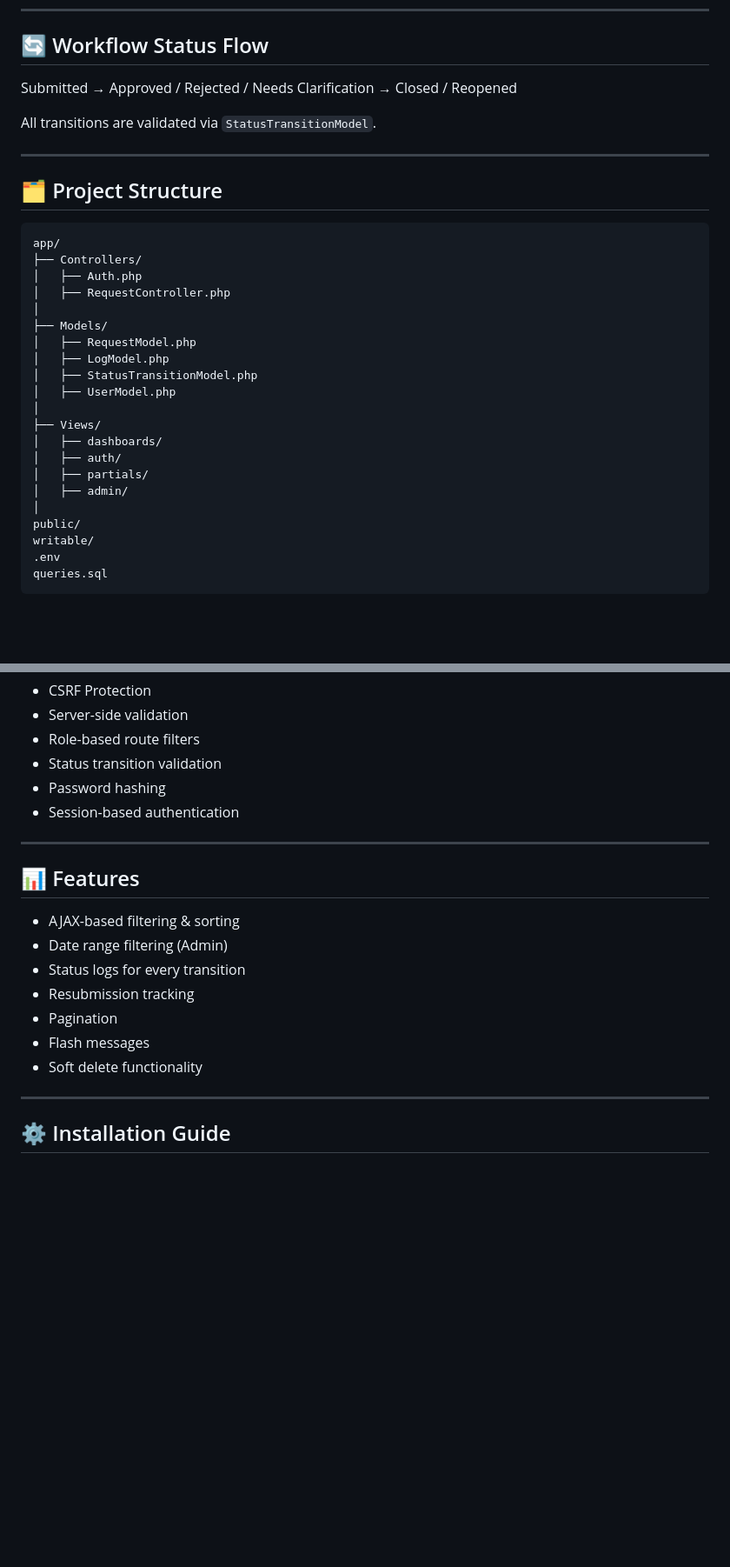
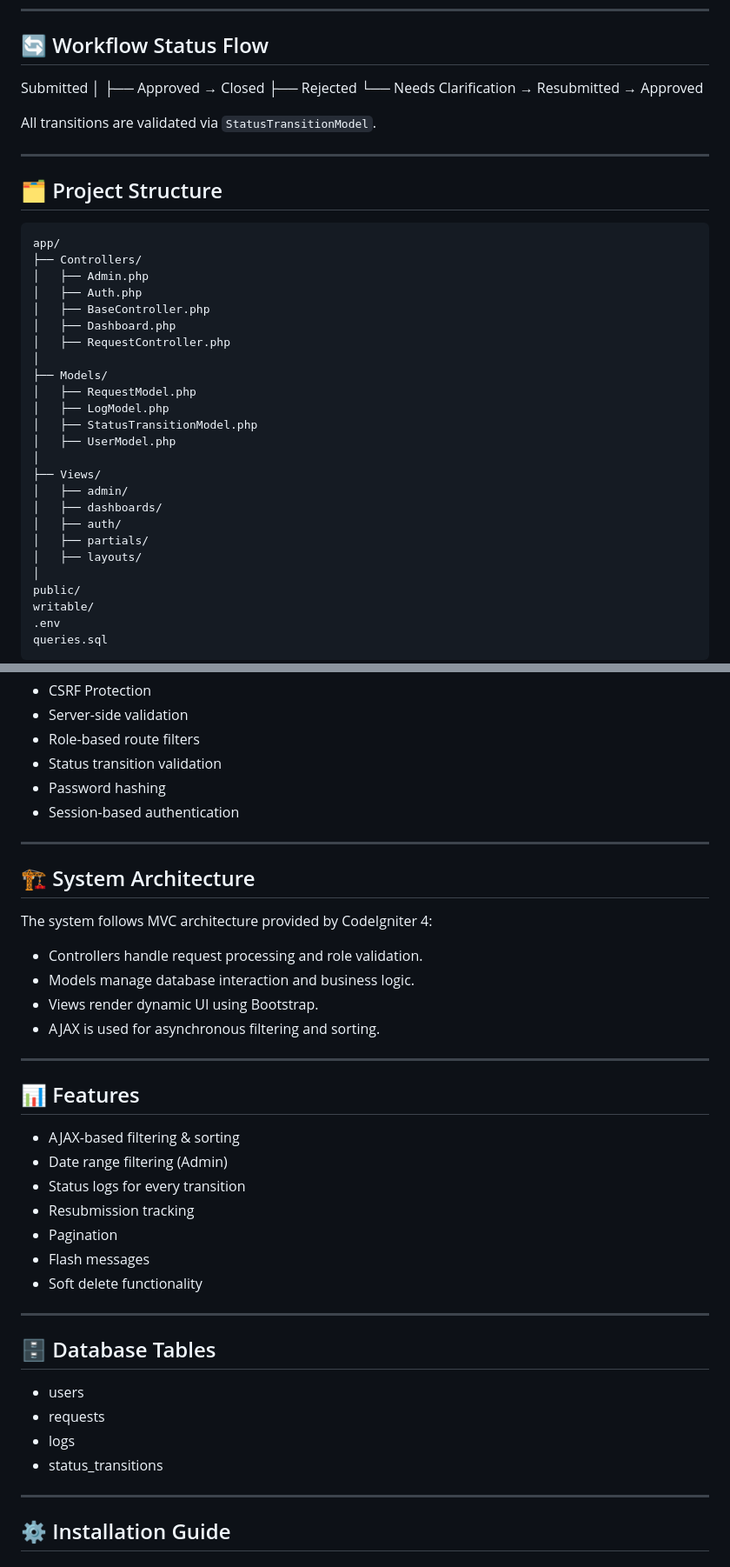
Before and after one commit to kavi-programming/rbac-workflow-system, a Markdown page: README.md, 2 parts joined by grey strips. Shown at 87% size. GitHub-like rendering; blank space fills up the shorter version.

````diff
--- a/README.md
+++ b/README.md
@@ -58,8 +58,10 @@ This application implements a structured workflow system where:
 ## 🔄 Workflow Status Flow
 
 Submitted
-→ Approved / Rejected / Needs Clarification
-→ Closed / Reopened
+│
+├── Approved → Closed
+├── Rejected
+└── Needs Clarification → Resubmitted → Approved
 
 All transitions are validated via `StatusTransitionModel`.
 
@@ -70,7 +72,10 @@ All transitions are validated via `StatusTransitionModel`.
 ```
 app/
 ├── Controllers/
+│   ├── Admin.php
 │   ├── Auth.php
+│   ├── BaseController.php
+│   ├── Dashboard.php
 │   ├── RequestController.php
 │
 ├── Models/
@@ -80,10 +85,11 @@ app/
 │   ├── UserModel.php
 │
 ├── Views/
+│   ├── admin/
 │   ├── dashboards/
 │   ├── auth/
 │   ├── partials/
-│   ├── admin/
+│   ├── layouts/
 │
 public/
 writable/
@@ -104,6 +110,17 @@ queries.sql
 
 ---
 
+## 🏗 System Architecture
+
+The system follows MVC architecture provided by CodeIgniter 4:
+
+- Controllers handle request processing and role validation.
+- Models manage database interaction and business logic.
+- Views render dynamic UI using Bootstrap.
+- AJAX is used for asynchronous filtering and sorting.
+
+---
+
 ## 📊 Features
 
 * AJAX-based filtering & sorting
@@ -113,6 +130,15 @@ queries.sql
 * Pagination
 * Flash messages
 * Soft delete functionality
+
+---
+
+## 🗄 Database Tables
+
+- users
+- requests
+- logs
+- status_transitions
 
 ---
 
````
Also changed, not shown: other parts of README.md (+1 -1 lines).
